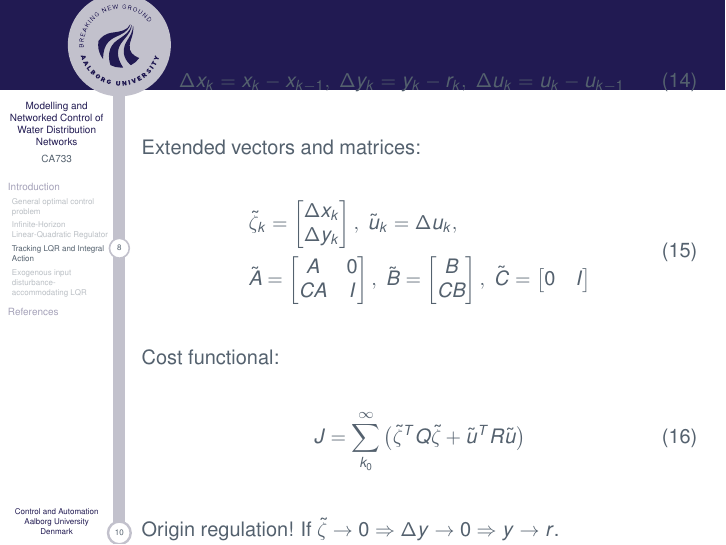
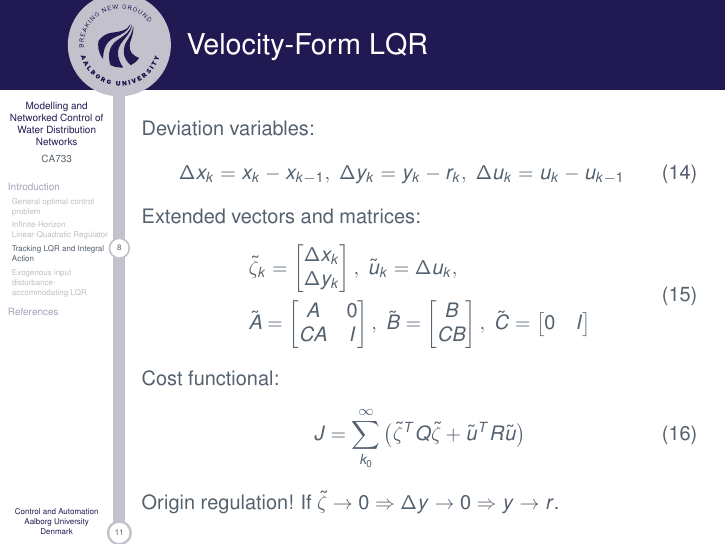
Before and after one commit to CA7Gang/CA7_Writings, LaTeX slides (ExamPresentation/CA7ExamPresentation.tex, which reads ExamPresentation/Topics/OptimalControl/OptimalControl.tex): page 9 of 13. Compiled offline with pdfLaTeX; a missing bibliography style is replaced by a similar one.

Commit message:
Fix frame missing error in OptimalControl.tex

```diff
--- a/ExamPresentation/Topics/OptimalControl/OptimalControl.tex
+++ b/ExamPresentation/Topics/OptimalControl/OptimalControl.tex
@@ -92,6 +92,8 @@
 \end{frame}
 
 	%%%%%%%%%%%%%%%%
+\begin{frame}{Velocity-Form LQR}
+	Deviation variables:
 	\begin{equation}\label{eq:VelocityVariables}
 		\Delta x_k = x_k - x_{k-1}, \ \Delta y_k = y_k - r_k, \ \Delta u_k = u_k-u_{k-1}
 	\end{equation}
```
